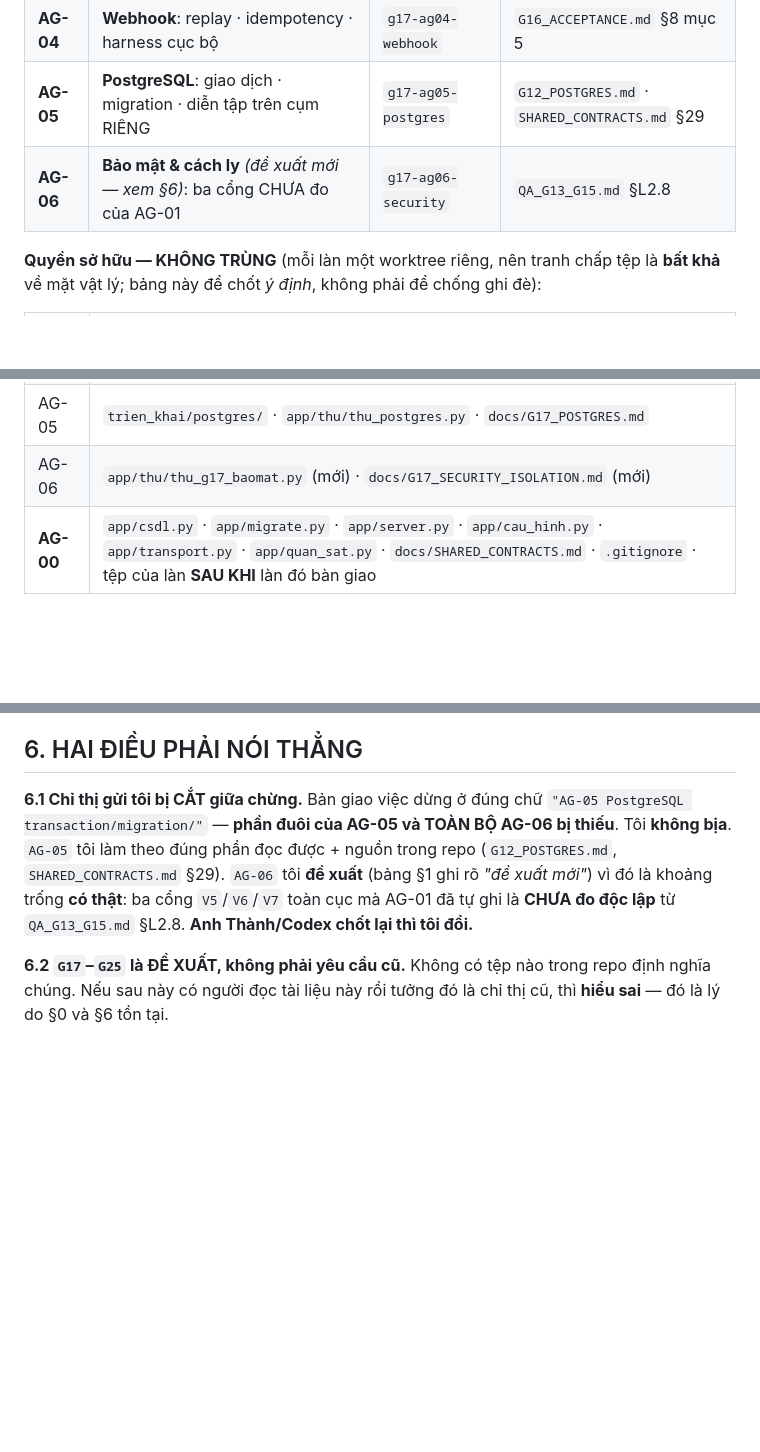
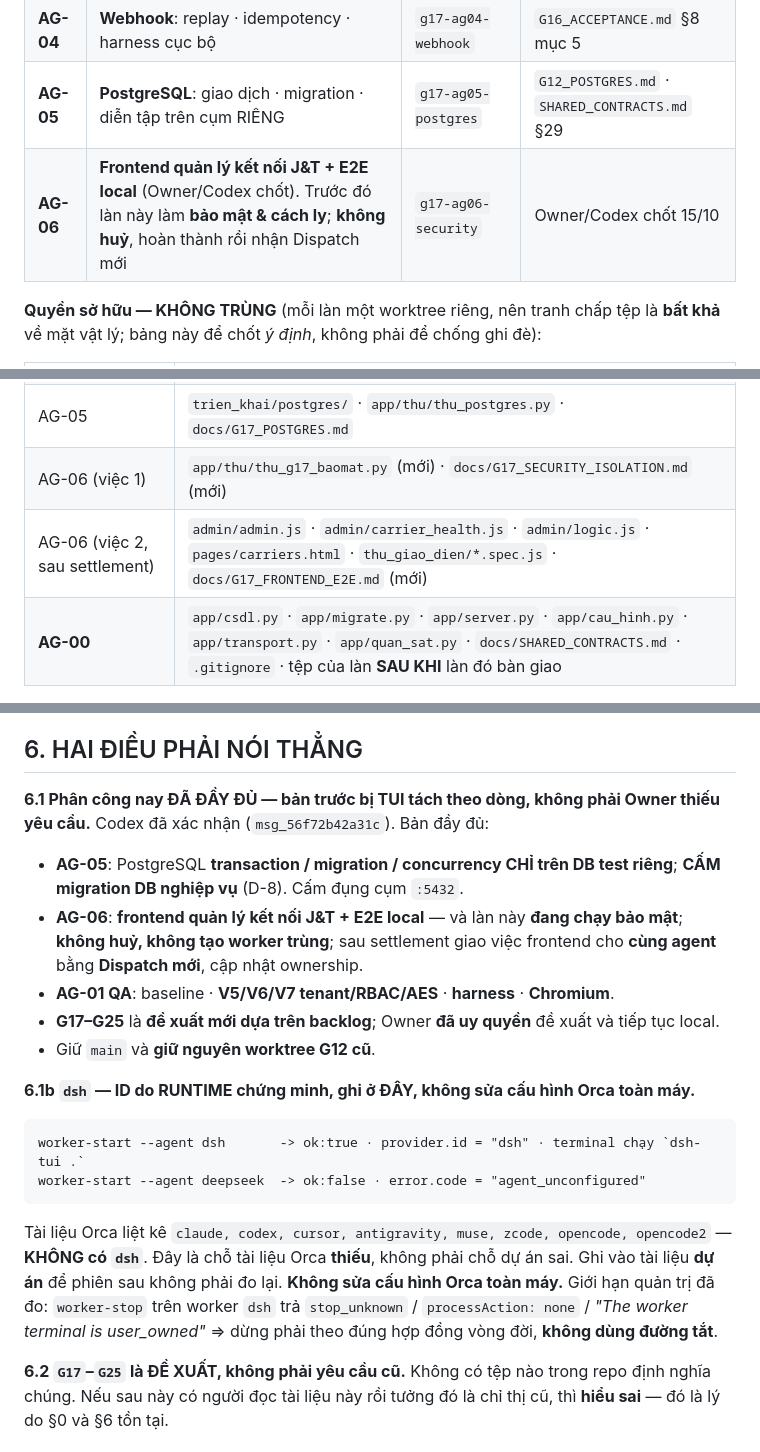
Before and after one commit to thanhbn123/vip-exp-hub, a Markdown page: docs/G16_G25_LOCAL_PLAN.md, 3 parts joined by grey strips. Drawn GitHub-style; blank space fills up the shorter version.

Commit message:
AG-00: sua plan theo phan cong day du cua Owner/Codex
- AG-06 = FRONTEND quan ly ket noi J&T + E2E local (khong phai bao mat nhu de xuat truoc cua toi).
  Lan nay DANG chay bao mat: KHONG huy, khong tao worker trung; sau settlement giao viec frontend
  cho CUNG agent bang Dispatch moi, cap nhat ownership.
- AG-05: transaction/migration/concurrency PostgreSQL CHI tren DB TEST RIENG; cam migration DB
  nghiep vu (D-8); cam dung cum :5432.
- AG-01 QA: bo sung V5/V6/V7 tenant/RBAC/AES + harness + Chromium.
- Ghi ro phan cong truoc bi TUI tach theo dong, KHONG phai Owner thieu yeu cau.
- Them §6.1b: ID dsh do RUNTIME chung minh (worker-start --agent dsh => ok:true, provider.id=dsh;
  --agent deepseek => agent_unconfigured). Tai lieu Orca KHONG liet ke dsh => ghi vao TAI LIEU DU AN,
  khong sua cau hinh Orca toan may.

````diff
--- a/docs/G16_G25_LOCAL_PLAN.md
+++ b/docs/G16_G25_LOCAL_PLAN.md
@@ -37,7 +37,7 @@ tính năng mới** — nó **trả lời những câu G16 cố ý để mở**,
 | **AG-03** | **Hợp đồng nghiệp vụ**: ca **phủ định** ở mock; **giữ KHOÁ** mọi endpoint chưa xác minh | `g17-ag03-business-api` | `G16_ACCEPTANCE.md` §8 mục 2 |
 | **AG-04** | **Webhook**: replay · idempotency · harness cục bộ | `g17-ag04-webhook` | `G16_ACCEPTANCE.md` §8 mục 5 |
 | **AG-05** | **PostgreSQL**: giao dịch · migration · diễn tập trên cụm RIÊNG | `g17-ag05-postgres` | `G12_POSTGRES.md` · `SHARED_CONTRACTS.md` §29 |
-| **AG-06** | **Bảo mật & cách ly** *(đề xuất mới — xem §6)*: ba cổng CHƯA đo của AG-01 | `g17-ag06-security` | `QA_G13_G15.md` §L2.8 |
+| **AG-06** | **Frontend quản lý kết nối J&T + E2E local** (Owner/Codex chốt). Trước đó làn này làm **bảo mật & cách ly**; **không huỷ**, hoàn thành rồi nhận Dispatch mới | `g17-ag06-security` | Owner/Codex chốt 15/10 |
 
 **Quyền sở hữu — KHÔNG TRÙNG** (mỗi làn một worktree riêng, nên tranh chấp tệp là **bất khả** về mặt
 vật lý; bảng này để chốt *ý định*, không phải để chống ghi đè):
@@ -49,7 +49,8 @@ vật lý; bảng này để chốt *ý định*, không phải để chống gh
 | AG-03 | `app/adapter_jt.py` · `app/thu/thu_adapter_jt.py` · `app/thu/thu_hop_dong_jt.py` · `docs/G17_BUSINESS_API.md` |
 | AG-04 | `app/webhook.py` · `app/thu/thu_webhook_jt.py` · `trien_khai/g17/` · `docs/G17_WEBHOOK.md` |
 | AG-05 | `trien_khai/postgres/` · `app/thu/thu_postgres.py` · `docs/G17_POSTGRES.md` |
-| AG-06 | `app/thu/thu_g17_baomat.py` (mới) · `docs/G17_SECURITY_ISOLATION.md` (mới) |
+| AG-06 (việc 1) | `app/thu/thu_g17_baomat.py` (mới) · `docs/G17_SECURITY_ISOLATION.md` (mới) |
+| AG-06 (việc 2, sau settlement) | `admin/admin.js` · `admin/carrier_health.js` · `admin/logic.js` · `pages/carriers.html` · `thu_giao_dien/*.spec.js` · `docs/G17_FRONTEND_E2E.md` (mới) |
 | **AG-00** | `app/csdl.py` · `app/migrate.py` · `app/server.py` · `app/cau_hinh.py` · `app/transport.py` · `app/quan_sat.py` · `docs/SHARED_CONTRACTS.md` · `.gitignore` · tệp của làn **SAU KHI** làn đó bàn giao |
 
 ---
@@ -95,12 +96,27 @@ vật lý; bảng này để chốt *ý định*, không phải để chống gh
 
 ## 6. HAI ĐIỀU PHẢI NÓI THẲNG
 
-**6.1 Chỉ thị gửi tôi bị CẮT giữa chừng.** Bản giao việc dừng ở đúng chữ
-`"AG-05 PostgreSQL transaction/migration/"` — **phần đuôi của AG-05 và TOÀN BỘ AG-06 bị thiếu**.
-Tôi **không bịa**. `AG-05` tôi làm theo đúng phần đọc được + nguồn trong repo
-(`G12_POSTGRES.md`, `SHARED_CONTRACTS.md` §29). `AG-06` tôi **đề xuất** (bảng §1 ghi rõ
-*"đề xuất mới"*) vì đó là khoảng trống **có thật**: ba cổng `V5`/`V6`/`V7` toàn cục mà AG-01 đã tự
-ghi là **CHƯA đo độc lập** từ `QA_G13_G15.md` §L2.8. **Anh Thành/Codex chốt lại thì tôi đổi.**
+**6.1 Phân công nay ĐÃ ĐẦY ĐỦ — bản trước bị TUI tách theo dòng, không phải Owner thiếu yêu cầu.**
+Codex đã xác nhận (`msg_56f72b42a31c`). Bản đầy đủ:
+- **AG-05**: PostgreSQL **transaction / migration / concurrency CHỈ trên DB test riêng**;
+  **CẤM migration DB nghiệp vụ** (D-8). Cấm đụng cụm `:5432`.
+- **AG-06**: **frontend quản lý kết nối J&T + E2E local** — và làn này **đang chạy bảo mật**;
+  **không huỷ, không tạo worker trùng**; sau settlement giao việc frontend cho **cùng agent** bằng
+  **Dispatch mới**, cập nhật ownership.
+- **AG-01 QA**: baseline · **V5/V6/V7 tenant/RBAC/AES** · **harness** · **Chromium**.
+- **G17–G25** là **đề xuất mới dựa trên backlog**; Owner **đã uy quyền** đề xuất và tiếp tục local.
+- Giữ `main` và **giữ nguyên worktree G12 cũ**.
+
+**6.1b `dsh` — ID do RUNTIME chứng minh, ghi ở ĐÂY, không sửa cấu hình Orca toàn máy.**
+```
+worker-start --agent dsh       -> ok:true · provider.id = "dsh" · terminal chạy `dsh-tui .`
+worker-start --agent deepseek  -> ok:false · error.code = "agent_unconfigured"
+```
+Tài liệu Orca liệt kê `claude, codex, cursor, antigravity, muse, zcode, opencode, opencode2` —
+**KHÔNG có `dsh`**. Đây là chỗ tài liệu Orca **thiếu**, không phải chỗ dự án sai.
+Ghi vào tài liệu **dự án** để phiên sau không phải đo lại. **Không sửa cấu hình Orca toàn máy.**
+Giới hạn quản trị đã đo: `worker-stop` trên worker `dsh` trả `stop_unknown` / `processAction: none` /
+*"The worker terminal is user_owned"* ⇒ dừng phải theo đúng hợp đồng vòng đời, **không dùng đường tắt**.
 
 **6.2 `G17`–`G25` là ĐỀ XUẤT, không phải yêu cầu cũ.** Không có tệp nào trong repo định nghĩa chúng.
 Nếu sau này có người đọc tài liệu này rồi tưởng đó là chỉ thị cũ, thì **hiểu sai** — đó là lý do
````
